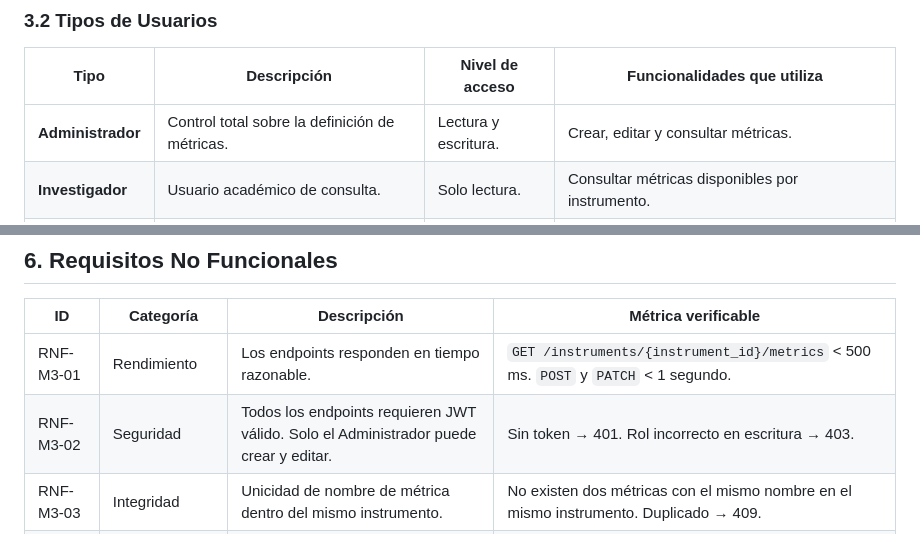
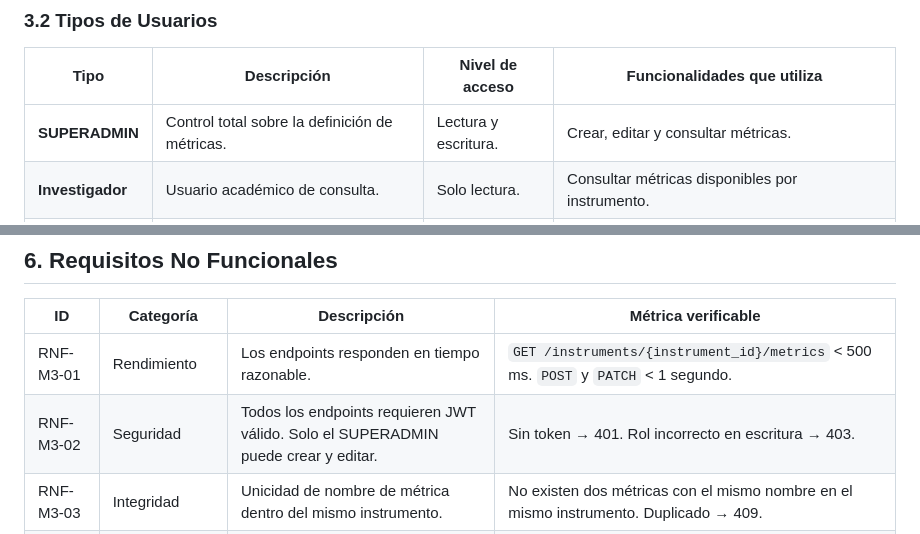
Before and after one commit to Angel-crypt/methodology-core, a Markdown page: docs/srs/SRS_M3_Definicion_Metricas_v1.0.md, 2 parts joined by grey strips. GitHub-like rendering.

```diff
--- a/docs/srs/SRS_M3_Definicion_Metricas_v1.0.md
+++ b/docs/srs/SRS_M3_Definicion_Metricas_v1.0.md
@@ -136,7 +136,7 @@ M2 – Gestión de Instrumentos                           │
 
 | Tipo | Descripción | Nivel de acceso | Funcionalidades que utiliza |
 |---|---|---|---|
-| **Administrador** | Control total sobre la definición de métricas. | Lectura y escritura. | Crear, editar y consultar métricas. |
+| **SUPERADMIN** | Control total sobre la definición de métricas. | Lectura y escritura. | Crear, editar y consultar métricas. |
 | **Investigador** | Usuario académico de consulta. | Solo lectura. | Consultar métricas disponibles por instrumento. |
 | **Aplicador** | Profesional que aplica los instrumentos en campo. | Solo lectura. | Consultar métricas del instrumento al preparar la captura en M4. |
 
@@ -262,7 +262,7 @@ Proveer al sistema una capa de configuración formal de las variables medibles p
 | ID | Categoría | Descripción | Métrica verificable |
 |---|---|---|---|
 | RNF-M3-01 | Rendimiento | Los endpoints responden en tiempo razonable. | `GET /instruments/{instrument_id}/metrics` < 500 ms. `POST` y `PATCH` < 1 segundo. |
-| RNF-M3-02 | Seguridad | Todos los endpoints requieren JWT válido. Solo el Administrador puede crear y editar. | Sin token → 401. Rol incorrecto en escritura → 403. |
+| RNF-M3-02 | Seguridad | Todos los endpoints requieren JWT válido. Solo el SUPERADMIN puede crear y editar. | Sin token → 401. Rol incorrecto en escritura → 403. |
 | RNF-M3-03 | Integridad | Unicidad de nombre de métrica dentro del mismo instrumento. | No existen dos métricas con el mismo nombre en el mismo instrumento. Duplicado → 409. |
 | RNF-M3-04 | Integridad | Los campos condicionales se validan según `MetricType`. | `min_value`/`max_value` en no-numeric → 400. `options` vacío en categorical → 400. |
 | RNF-M3-05 | Integridad | El instrumento referenciado en `instrument_id` debe existir. | Instrumento inexistente → 404. |
```
Also changed, not shown: other parts of docs/srs/SRS_M3_Definicion_Metricas_v1.0.md (+18 -18 lines).
